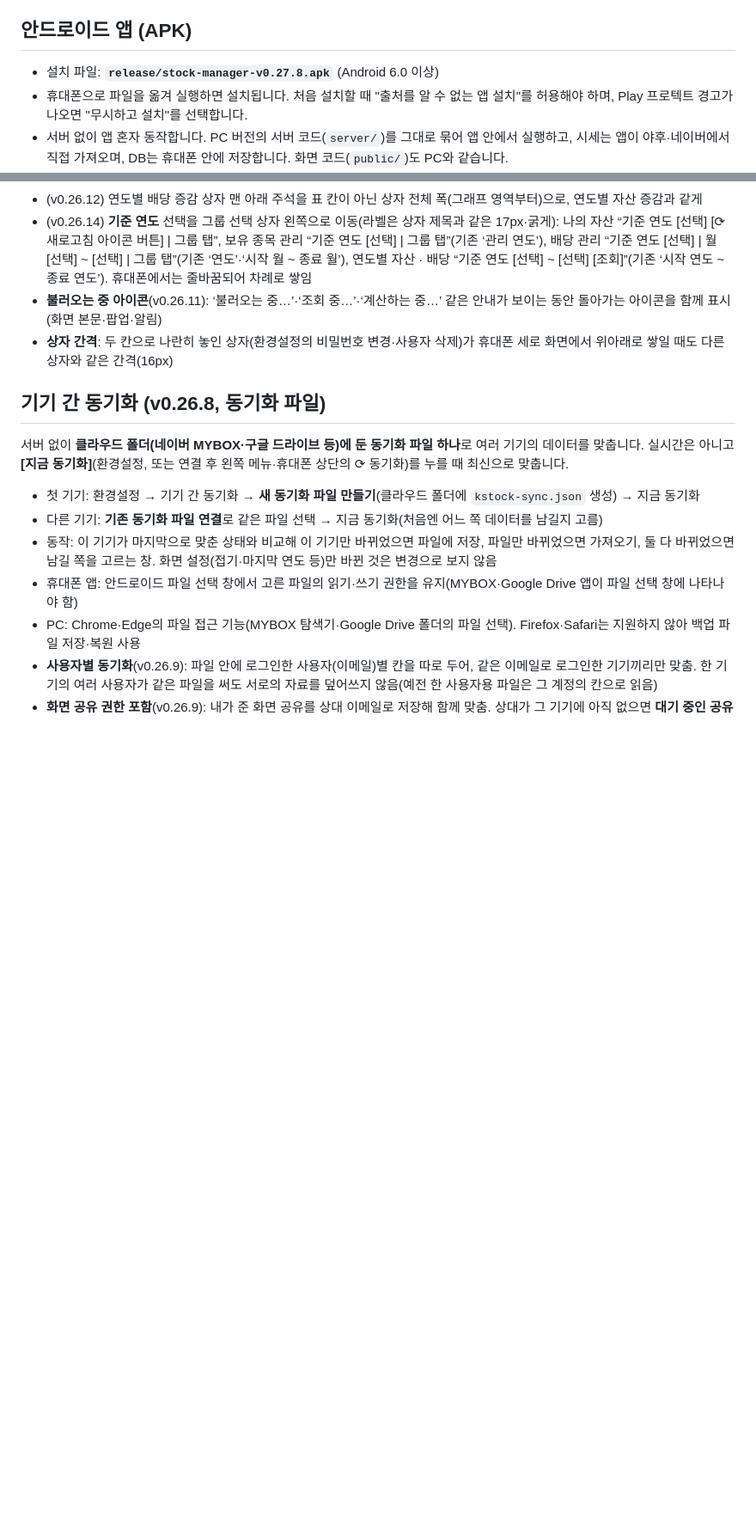
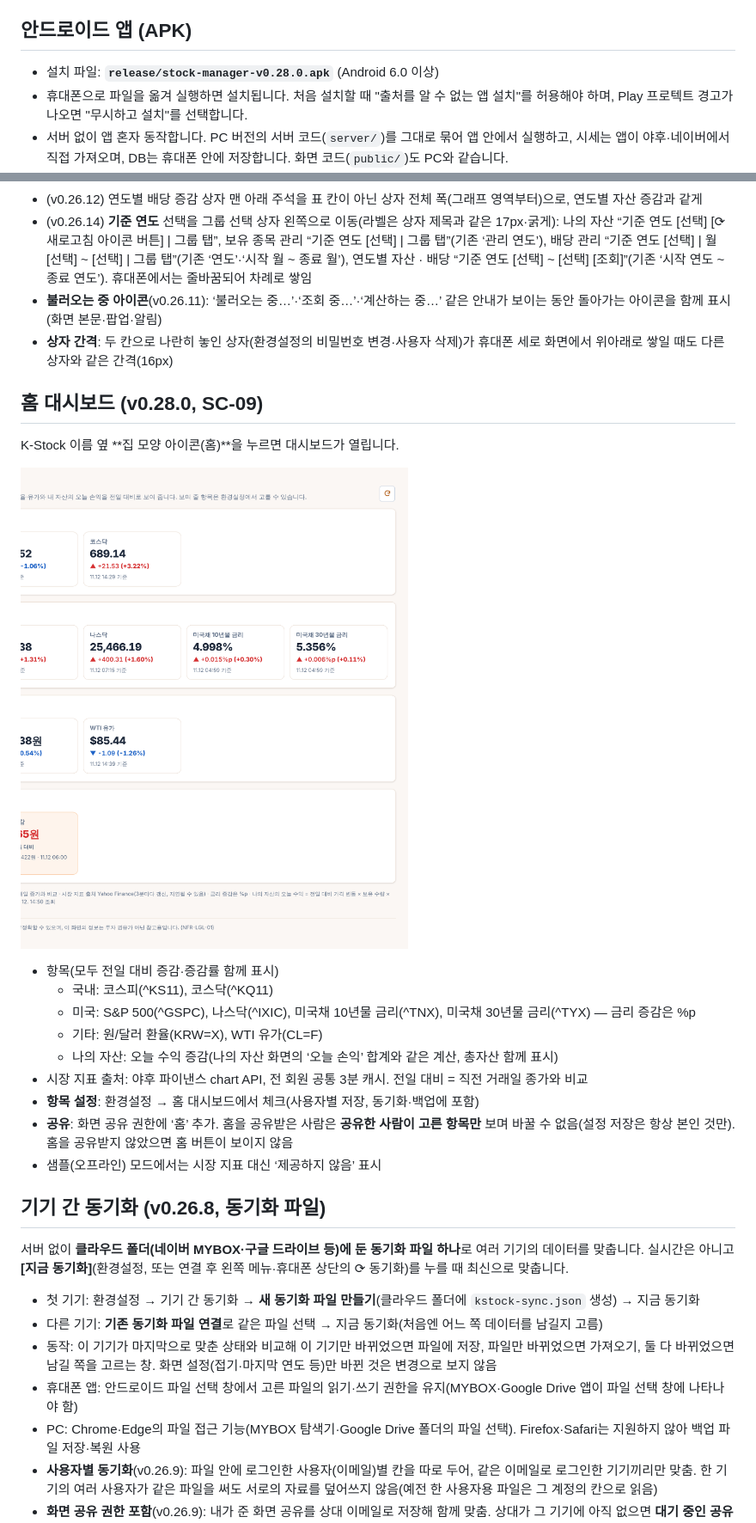
Before and after one commit to pooky825-design/AI_Test, a Markdown page: stock-prototype/README.md, 2 parts joined by grey strips. Shown at 86% size. Rendered like a GitHub page; pictures changed too: stock-prototype/docs/screenshots/home-dashboard.png (added); blank space fills up the shorter version.

```diff
--- a/stock-prototype/README.md
+++ b/stock-prototype/README.md
@@ -29,7 +29,7 @@ npm start
 
 ## 안드로이드 앱 (APK)
 
-- 설치 파일: **`release/stock-manager-v0.27.8.apk`** (Android 6.0 이상)
+- 설치 파일: **`release/stock-manager-v0.28.0.apk`** (Android 6.0 이상)
 - 휴대폰으로 파일을 옮겨 실행하면 설치됩니다. 처음 설치할 때 "출처를 알 수 없는 앱 설치"를 허용해야 하며, Play 프로텍트 경고가 나오면 "무시하고 설치"를 선택합니다.
 - 서버 없이 앱 혼자 동작합니다. PC 버전의 서버 코드(`server/`)를 그대로 묶어 앱 안에서 실행하고, 시세는 앱이 야후·네이버에서 직접 가져오며, DB는 휴대폰 안에 저장합니다. 화면 코드(`public/`)도 PC와 같습니다.
 - 데모 계정(`demo@example.com` / `demo1234`)이 들어 있고, 엑셀 내보내기 파일은 휴대폰의 **다운로드** 폴더에 저장됩니다.
@@ -90,6 +90,22 @@ npm install && ./android/build.sh
 - (v0.26.14) **기준 연도** 선택을 그룹 선택 상자 왼쪽으로 이동(라벨은 상자 제목과 같은 17px·굵게): 나의 자산 “기준 연도 [선택] [⟳ 새로고침 아이콘 버튼] | 그룹 탭”, 보유 종목 관리 “기준 연도 [선택] | 그룹 탭”(기존 ‘관리 연도’), 배당 관리 “기준 연도 [선택] | 월 [선택] ~ [선택] | 그룹 탭”(기존 ‘연도’·‘시작 월 ~ 종료 월’), 연도별 자산 · 배당 “기준 연도 [선택] ~ [선택] [조회]”(기존 ‘시작 연도 ~ 종료 연도’). 휴대폰에서는 줄바꿈되어 차례로 쌓임
 - **불러오는 중 아이콘**(v0.26.11): ‘불러오는 중…’·‘조회 중…’·‘계산하는 중…’ 같은 안내가 보이는 동안 돌아가는 아이콘을 함께 표시(화면 본문·팝업·알림)
 - **상자 간격**: 두 칸으로 나란히 놓인 상자(환경설정의 비밀번호 변경·사용자 삭제)가 휴대폰 세로 화면에서 위아래로 쌓일 때도 다른 상자와 같은 간격(16px)
+
+## 홈 대시보드 (v0.28.0, SC-09)
+
+K-Stock 이름 옆 **집 모양 아이콘(홈)**을 누르면 대시보드가 열립니다.
+
+![홈 대시보드](docs/screenshots/home-dashboard.png)
+
+- 항목(모두 전일 대비 증감·증감률 함께 표시)
+  - 국내: 코스피(^KS11), 코스닥(^KQ11)
+  - 미국: S&P 500(^GSPC), 나스닥(^IXIC), 미국채 10년물 금리(^TNX), 미국채 30년물 금리(^TYX) — 금리 증감은 %p
+  - 기타: 원/달러 환율(KRW=X), WTI 유가(CL=F)
+  - 나의 자산: 오늘 수익 증감(나의 자산 화면의 ‘오늘 손익’ 합계와 같은 계산, 총자산 함께 표시)
+- 시장 지표 출처: 야후 파이낸스 chart API, 전 회원 공통 3분 캐시. 전일 대비 = 직전 거래일 종가와 비교
+- **항목 설정**: 환경설정 → 홈 대시보드에서 체크(사용자별 저장, 동기화·백업에 포함)
+- **공유**: 화면 공유 권한에 ‘홈’ 추가. 홈을 공유받은 사람은 **공유한 사람이 고른 항목만** 보며 바꿀 수 없음(설정 저장은 항상 본인 것만). 홈을 공유받지 않았으면 홈 버튼이 보이지 않음
+- 샘플(오프라인) 모드에서는 시장 지표 대신 ‘제공하지 않음’ 표시
 
 ## 기기 간 동기화 (v0.26.8, 동기화 파일)
 
```
Also changed, not shown: stock-prototype/docs/screenshots/home-dashboard-mobile.png (added), stock-prototype/docs/screenshots/home-dashboard-settings.png (added), 10 other files.
